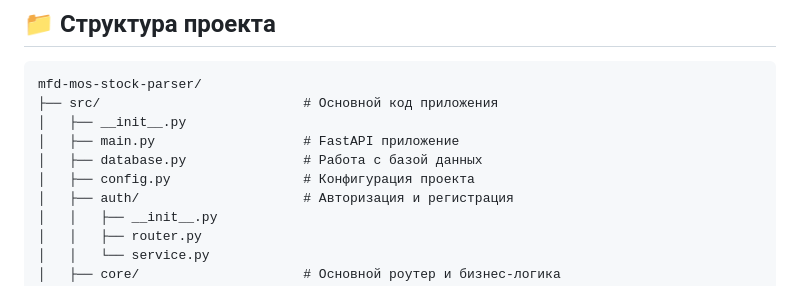
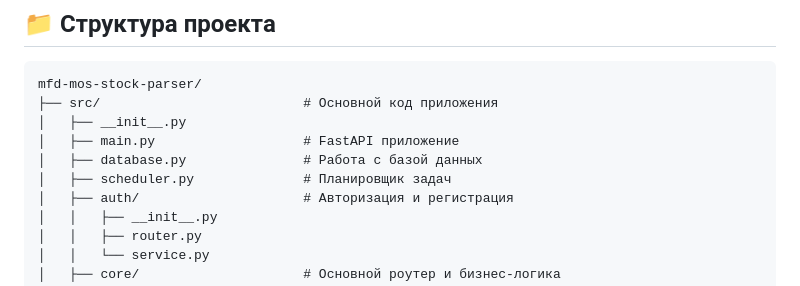
Before and after one commit to fetgrigory/MFD-Stock-Data-Service, a Markdown page: README.md, the part around the change. Rendered like a GitHub page.

```diff
--- a/README.md
+++ b/README.md
@@ -82,7 +82,7 @@ mfd-mos-stock-parser/
 │   ├── __init__.py
 │   ├── main.py                   # FastAPI приложение
 │   ├── database.py               # Работа с базой данных
-│   ├── config.py                 # Конфигурация проекта
+│   ├── scheduler.py              # Планировщик задач
 │   ├── auth/                     # Авторизация и регистрация
 │   │   ├── __init__.py
 │   │   ├── router.py
```
